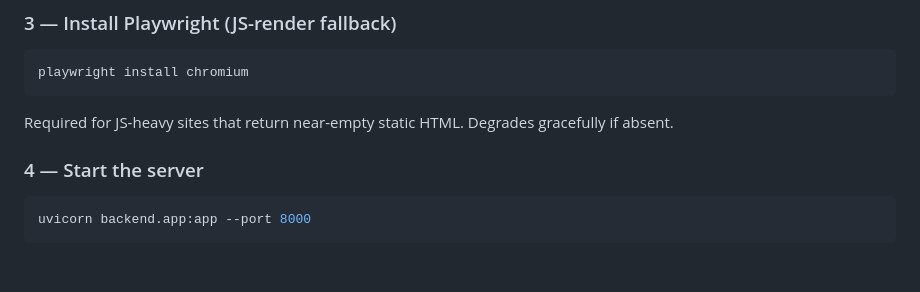
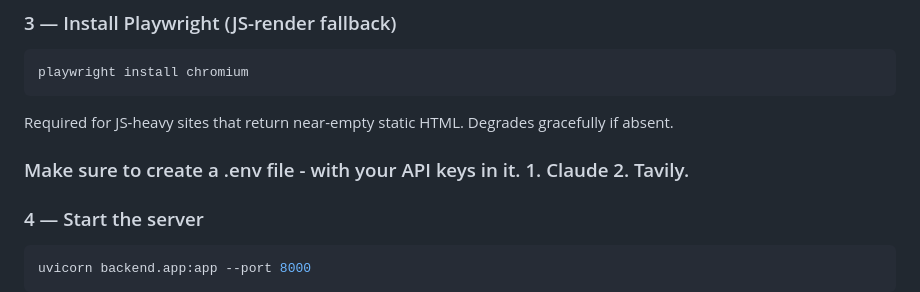
Before and after one commit to shifamehreen-005/OutboundStrategist, a Markdown page: README.md, the part around the change. Drawn GitHub-style; blank space fills up the shorter version.

Commit message:
Update README with .env file instructions
Added note about creating a .env file for API keys.

````diff
--- a/README.md
+++ b/README.md
@@ -46,6 +46,8 @@ playwright install chromium
 ```
 
 Required for JS-heavy sites that return near-empty static HTML. Degrades gracefully if absent.
+
+### Make sure to create a .env file - with your API keys in it. 1. Claude 2. Tavily.
 
 ### 4 — Start the server
 
````
